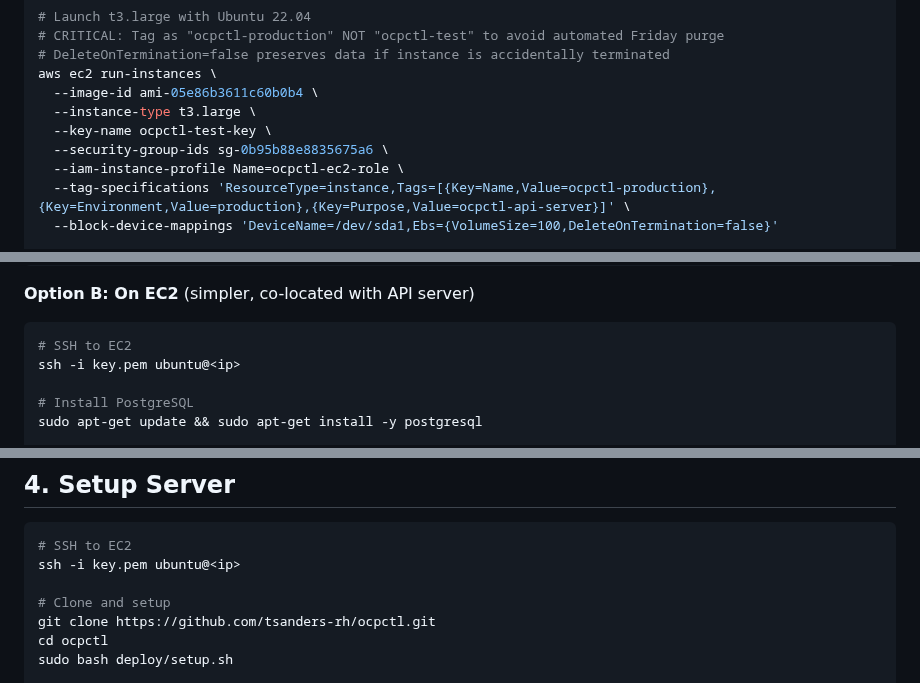
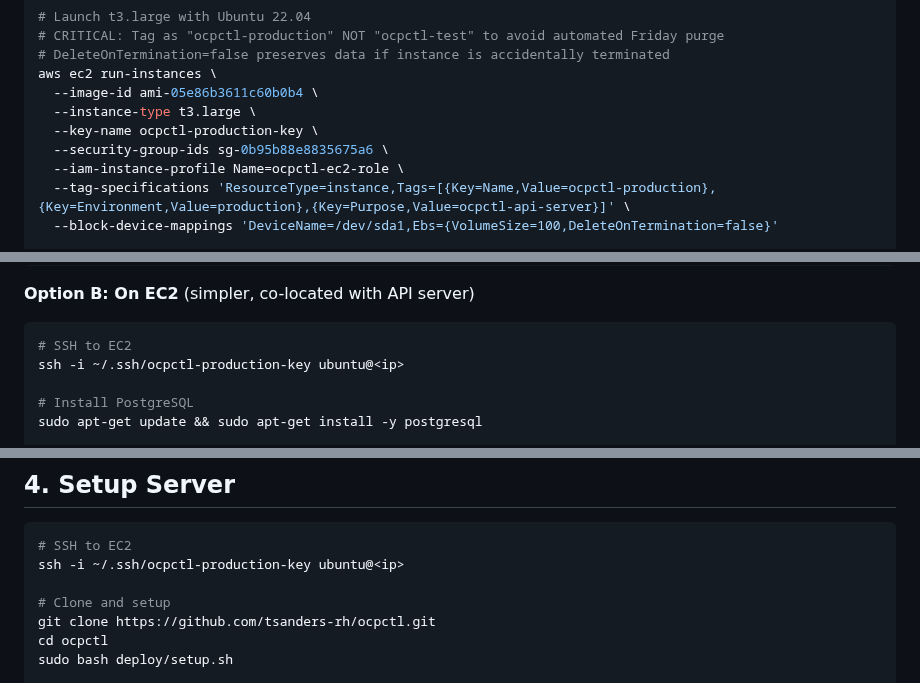
Before and after one commit to tsanders-rh/ocpctl, a Markdown page: deploy/QUICKSTART.md, 3 parts joined by grey strips. GitHub-like rendering.

Commit message:
feat: create and use production SSH key for API server
- Generated new ocpctl-production-key (4096-bit RSA)
- Imported to AWS with production tags
- Updated all SSH/SCP commands in QUICKSTART to use production key
- Replaced generic key.pem references with ~/.ssh/ocpctl-production-key

````diff
--- a/deploy/QUICKSTART.md
+++ b/deploy/QUICKSTART.md
@@ -53,7 +53,7 @@ The janitor automatically cleans up DESTROYED clusters after 30 days and FAILED
 aws ec2 run-instances \
   --image-id ami-05e86b3611c60b0b4 \
   --instance-type t3.large \
-  --key-name ocpctl-test-key \
+  --key-name ocpctl-production-key \
   --security-group-ids sg-0b95b88e8835675a6 \
   --iam-instance-profile Name=ocpctl-ec2-role \
   --tag-specifications 'ResourceType=instance,Tags=[{Key=Name,Value=ocpctl-production},{Key=Environment,Value=production},{Key=Purpose,Value=ocpctl-api-server}]' \
@@ -146,7 +146,7 @@ aws rds describe-db-instances \
 
 ```bash
 # SSH to EC2
-ssh -i key.pem ubuntu@<ip>
+ssh -i ~/.ssh/ocpctl-production-key ubuntu@<ip>
 
 # Install PostgreSQL
 sudo apt-get update && sudo apt-get install -y postgresql
@@ -175,7 +175,7 @@ psql "postgresql://ocpctl_user:$DB_PASSWORD@localhost:5432/ocpctl" -c '\dt'
 
 ```bash
 # SSH to EC2
-ssh -i key.pem ubuntu@<ip>
+ssh -i ~/.ssh/ocpctl-production-key ubuntu@<ip>
 
 # Clone and setup
 git clone https://github.com/tsanders-rh/ocpctl.git
````
Also changed, not shown: other parts of deploy/QUICKSTART.md (+1 -1 lines).
